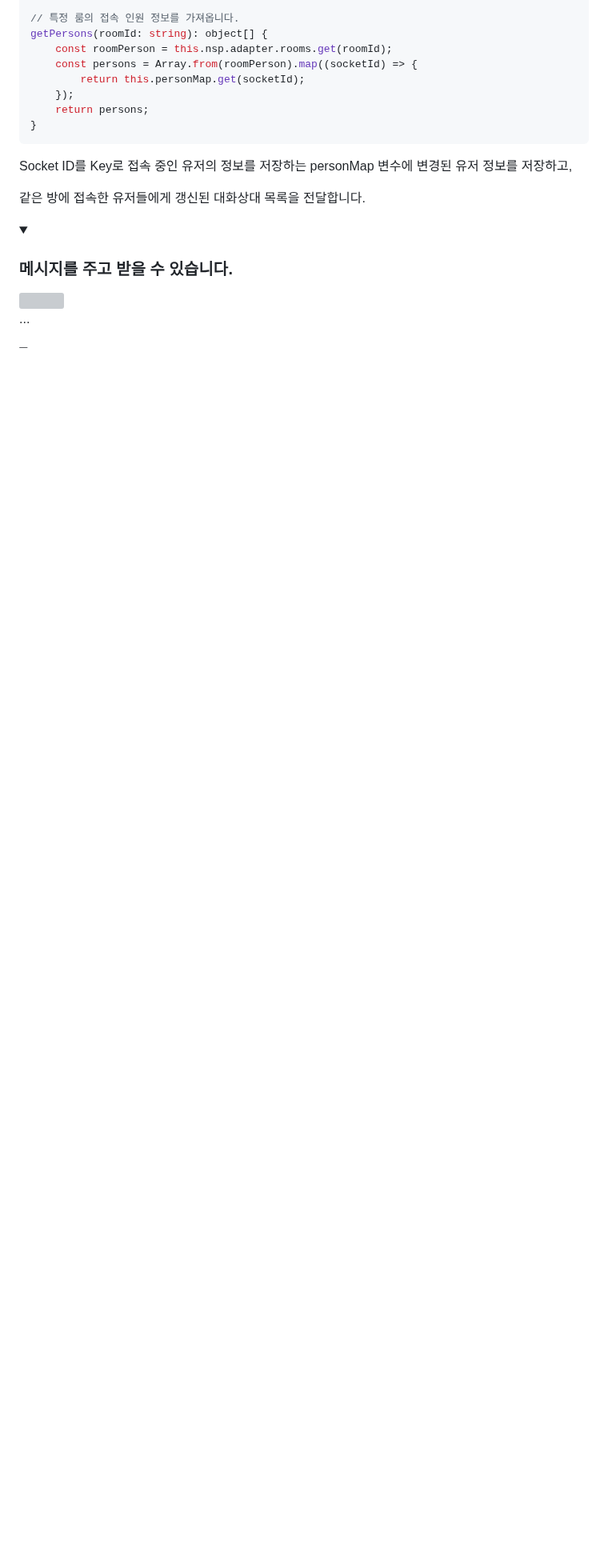
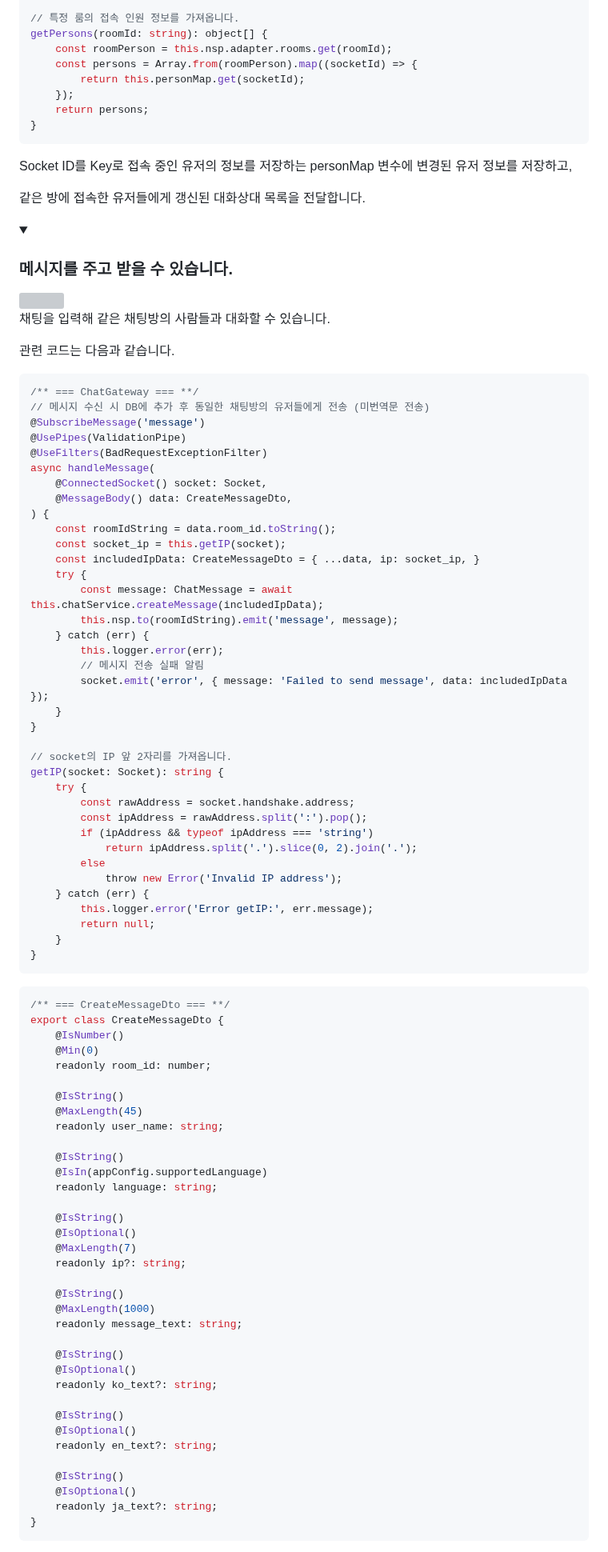
Before and after one commit to SD-PARK/Web-Translation-chat, a Markdown page: README.md, the part around one of its changes. Shown at 80% size. Drawn GitHub-style; folded sections open; blank space fills up the shorter version; grey boxes are pictures that could not be loaded.

````diff
--- a/README.md
+++ b/README.md
@@ -271,4 +271,84 @@ Socket ID를 Key로 접속 중인 유저의 정보를 저장하는 personMap 변
 <div markdown="1">
 <img src="https://github.com/SD-PARK/papago-chat/assets/97375357/bcaeff4c-1786-4d04-9827-f3d17ca42389" width="700"/>
 
-...
+채팅을 입력해 같은 채팅방의 사람들과 대화할 수 있습니다.
+
+관련 코드는 다음과 같습니다.
+
+```ts
+/** === ChatGateway === **/
+// 메시지 수신 시 DB에 추가 후 동일한 채팅방의 유저들에게 전송 (미번역문 전송)
+@SubscribeMessage('message')
+@UsePipes(ValidationPipe)
+@UseFilters(BadRequestExceptionFilter)
+async handleMessage(
+    @ConnectedSocket() socket: Socket,
+    @MessageBody() data: CreateMessageDto,
+) {
+    const roomIdString = data.room_id.toString();
+    const socket_ip = this.getIP(socket);
+    const includedIpData: CreateMessageDto = { ...data, ip: socket_ip, }
+    try {
+        const message: ChatMessage = await this.chatService.createMessage(includedIpData);
+        this.nsp.to(roomIdString).emit('message', message);
+    } catch (err) {
+        this.logger.error(err);
+        // 메시지 전송 실패 알림
+        socket.emit('error', { message: 'Failed to send message', data: includedIpData });
+    }
+}
+
+// socket의 IP 앞 2자리를 가져옵니다.
+getIP(socket: Socket): string {
+    try {
+        const rawAddress = socket.handshake.address;
+        const ipAddress = rawAddress.split(':').pop();
+        if (ipAddress && typeof ipAddress === 'string')
+            return ipAddress.split('.').slice(0, 2).join('.');
+        else
+            throw new Error('Invalid IP address');
+    } catch (err) {
+        this.logger.error('Error getIP:', err.message);
+        return null;
+    }
+}
+```
+
+```ts
+/** === CreateMessageDto === **/
+export class CreateMessageDto {
+    @IsNumber()
+    @Min(0)
+    readonly room_id: number;
+
+    @IsString()
+    @MaxLength(45)
+    readonly user_name: string;
+
+    @IsString()
+    @IsIn(appConfig.supportedLanguage)
+    readonly language: string;
+
+    @IsString()
+    @IsOptional()
+    @MaxLength(7)
+    readonly ip?: string;
+
+    @IsString()
+    @MaxLength(1000)
+    readonly message_text: string;
+
+    @IsString()
+    @IsOptional()
+    readonly ko_text?: string;
+
+    @IsString()
+    @IsOptional()
+    readonly en_text?: string;
+
+    @IsString()
+    @IsOptional()
+    readonly ja_text?: string;
+}
+```
+
````
Also changed, not shown: other parts of README.md (+9 -0 lines).
